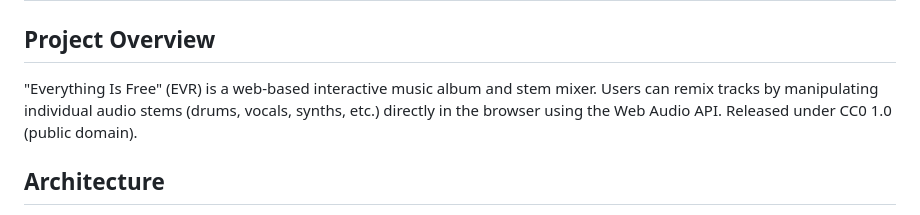
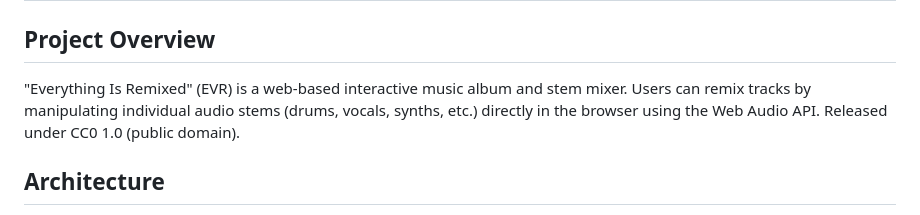
Before and after one commit to ichbinsoftware/everythingisremixed, a Markdown page: AGENTS.md, the part around the change. Drawn GitHub-style.

```diff
--- a/AGENTS.md
+++ b/AGENTS.md
@@ -2,7 +2,7 @@
 
 ## Project Overview
 
-"Everything Is Free" (EVR) is a web-based interactive music album and stem mixer. Users can remix tracks by manipulating individual audio stems (drums, vocals, synths, etc.) directly in the browser using the Web Audio API. Released under CC0 1.0 (public domain).
+"Everything Is Remixed" (EVR) is a web-based interactive music album and stem mixer. Users can remix tracks by manipulating individual audio stems (drums, vocals, synths, etc.) directly in the browser using the Web Audio API. Released under CC0 1.0 (public domain).
 
 ## Architecture
 
```
Also changed, not shown: README.md (+3 -1 lines).
